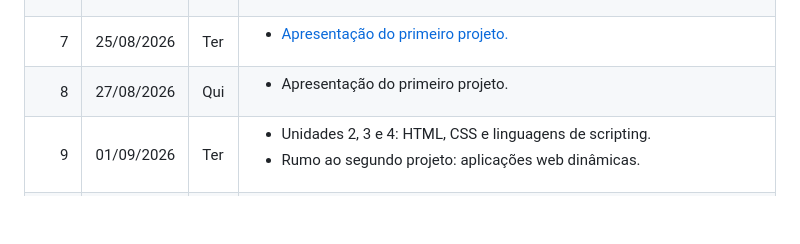
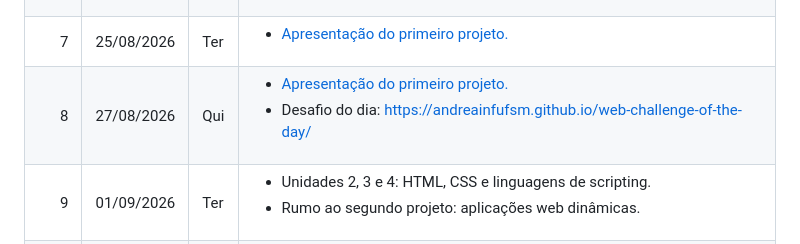
Before and after one commit to AndreaInfUFSM/elc1090-2026b, a Markdown page: README.md, the part around the change. GitHub-like rendering; blank space fills up the shorter version.

```diff
--- a/README.md
+++ b/README.md
@@ -142,7 +142,8 @@ Apresentação da disciplina e do plano de ensino.</li>
 <td>27/08/2026</td>
 <td>Qui</td>
 <td><ul>
-<li>Apresentação do primeiro projeto.</li>
+<li><a href="https://liascript.github.io/course/?https://raw.githubusercontent.com/AndreaInfUFSM/elc1090-2026b/master/classes/07/README.md">Apresentação do primeiro projeto.</a></li>
+<li>Desafio do dia: <a href="https://andreainfufsm.github.io/web-challenge-of-the-day/">https://andreainfufsm.github.io/web-challenge-of-the-day/</a></li>
 </ul></td>
 </tr>
 
```
Also changed, not shown: classes/07/README.md (+21 -22 lines).
